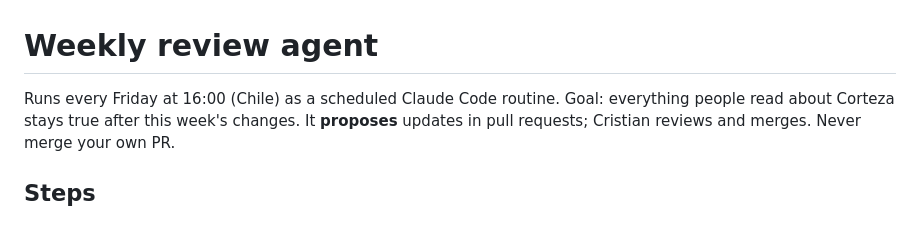
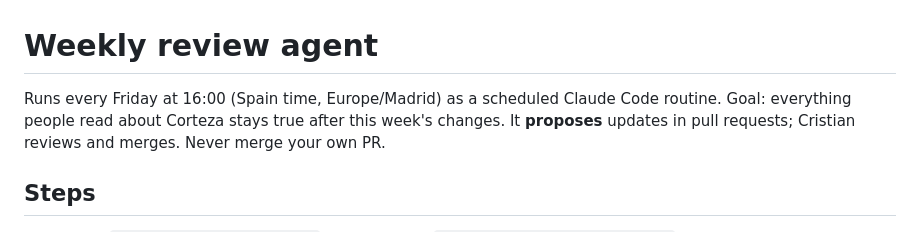
Before and after one commit to cristiantumani/corteza.app, a Markdown page: docs/agents/weekly-review.md, the part around the change. Drawn GitHub-style.

Commit message:
Weekly agents run on Spain time
Co-Authored-By: Claude Opus 5.5 <noreply@anthropic.com>
Claude-Session: https://claude.ai/code/session_011FEyGdkf9BZ8DUSnRJWQ8t

```diff
--- a/docs/agents/weekly-review.md
+++ b/docs/agents/weekly-review.md
@@ -1,6 +1,6 @@
 # Weekly review agent
 
-Runs every Friday at 16:00 (Chile) as a scheduled Claude Code routine. Goal: everything people read
+Runs every Friday at 16:00 (Spain time, Europe/Madrid) as a scheduled Claude Code routine. Goal: everything people read
 about Corteza stays true after this week's changes. It **proposes** updates in pull requests; Cristian
 reviews and merges. Never merge your own PR.
 
```
Also changed, not shown: CLAUDE.md (+1 -1 lines).
